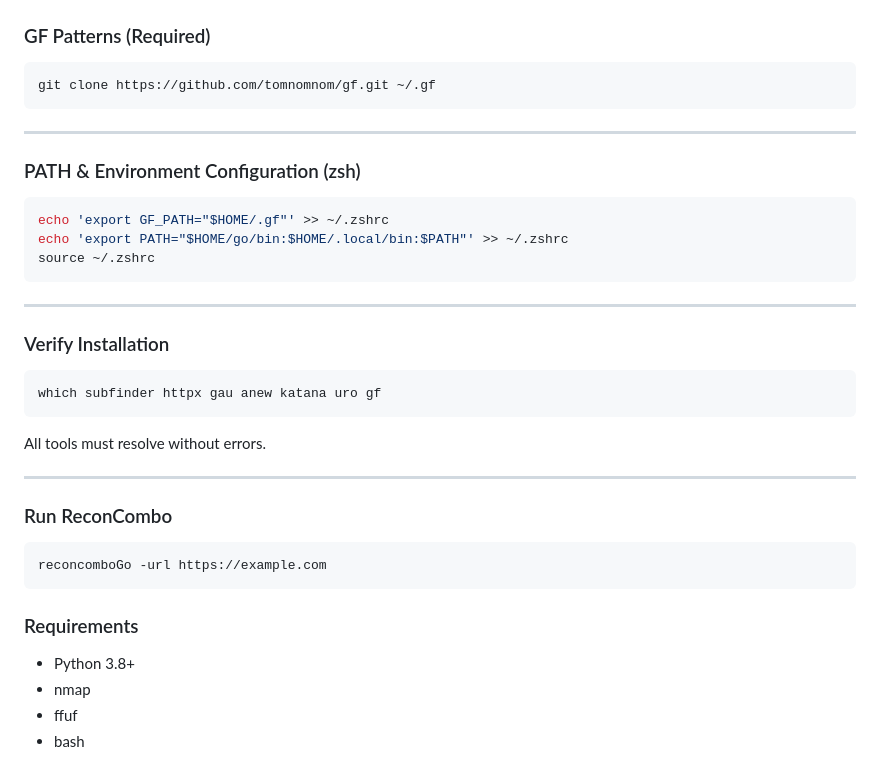
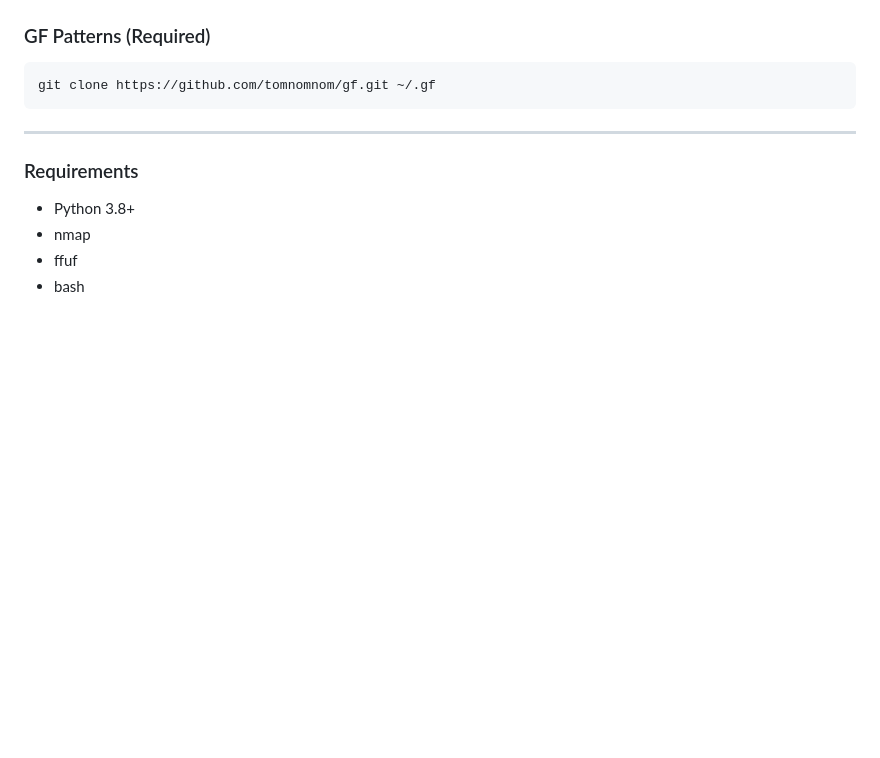
Before and after one commit to project-hellhound-org/bounty-hunter, a Markdown page: README.md, the part around the change. Drawn GitHub-style; blank space fills up the shorter version.

Commit message:
upgraded

````diff
--- a/README.md
+++ b/README.md
@@ -73,29 +73,6 @@ git clone https://github.com/tomnomnom/gf.git ~/.gf
 ```
 
 ---
-
-### PATH & Environment Configuration (zsh)
-```bash
-echo 'export GF_PATH="$HOME/.gf"' >> ~/.zshrc
-echo 'export PATH="$HOME/go/bin:$HOME/.local/bin:$PATH"' >> ~/.zshrc
-source ~/.zshrc
-```
-
----
-
-### Verify Installation
-```bash
-which subfinder httpx gau anew katana uro gf
-```
-
-All tools must resolve without errors.
-
----
-
-### Run ReconCombo
-```bash
-reconcomboGo -url https://example.com
-```
 
 
 ### Requirements
````
